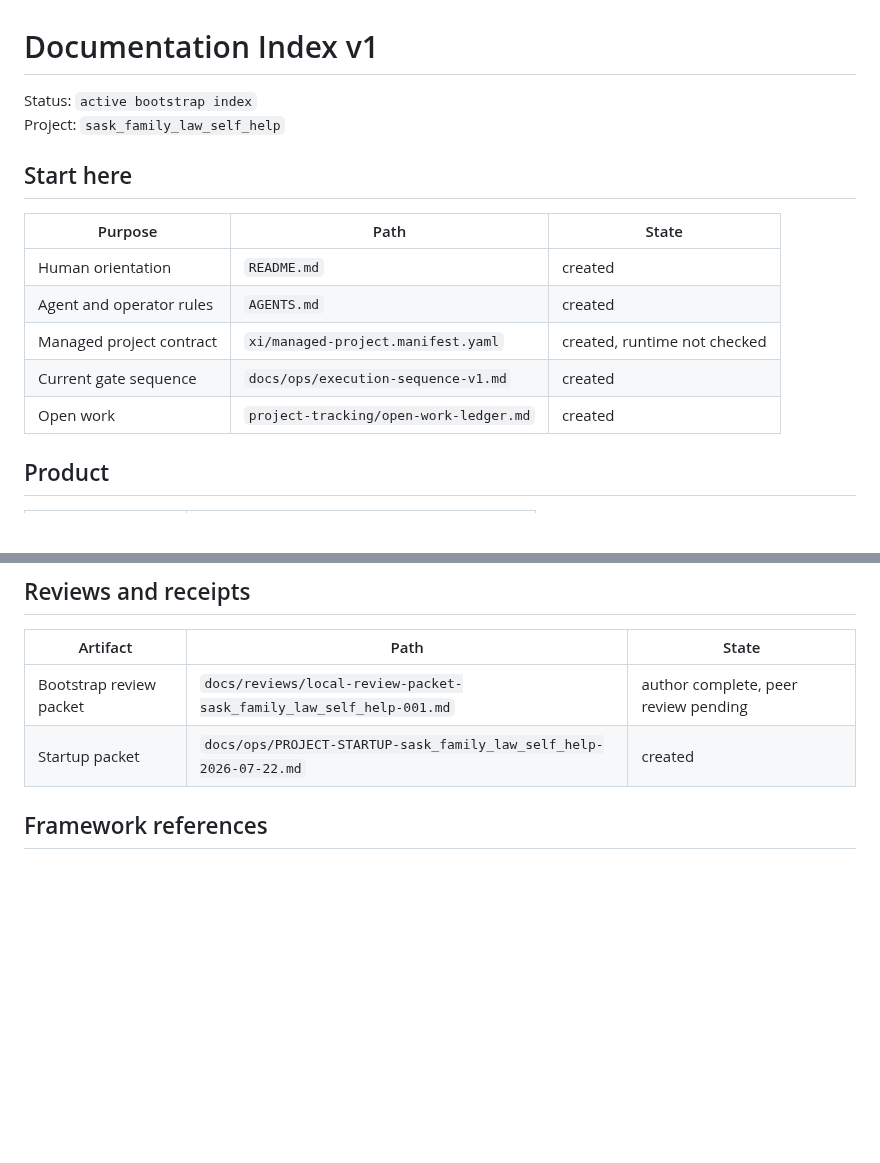
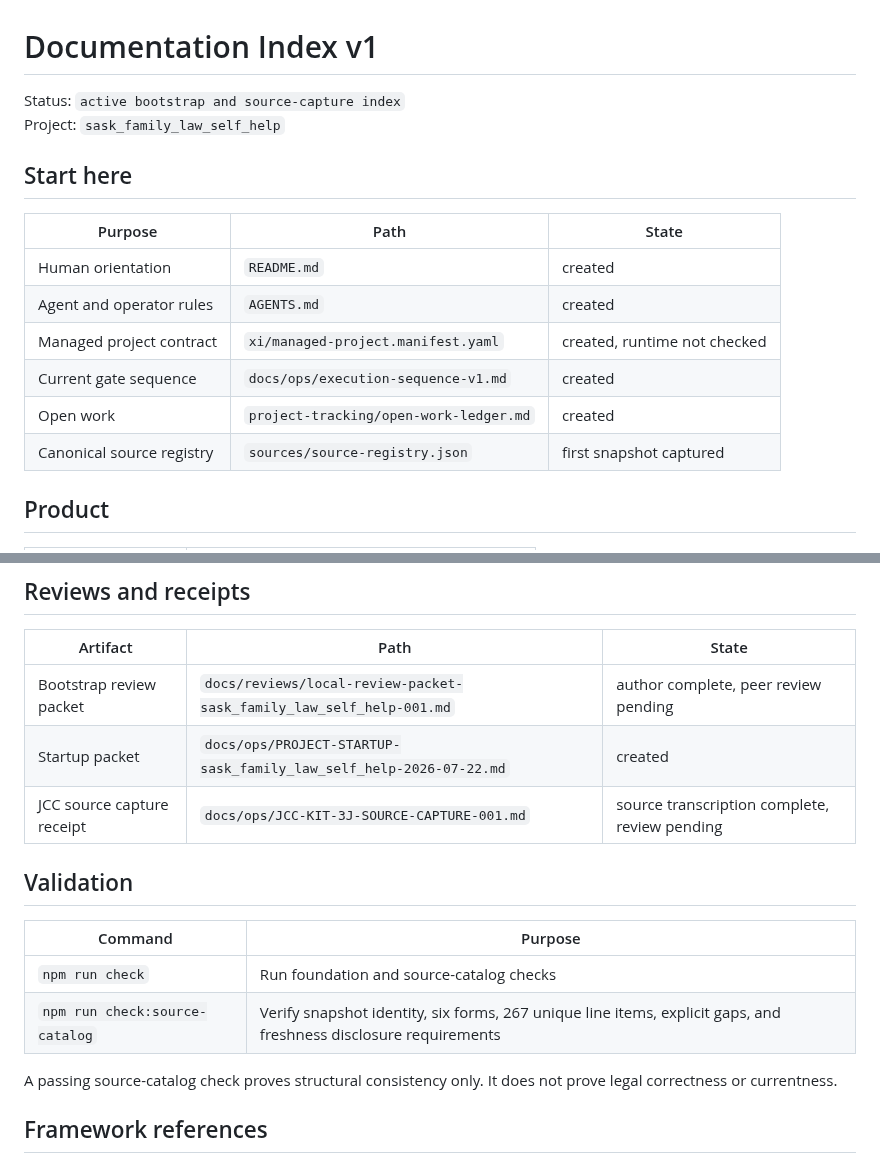
Before and after one commit to Vado42-chris/xi-io-Sask-Family-Law-Self-Help, a Markdown page: docs/INDEX.md, 2 parts joined by grey strips. Rendered like a GitHub page; blank space fills up the shorter version.

```diff
--- a/docs/INDEX.md
+++ b/docs/INDEX.md
@@ -1,6 +1,6 @@
 # Documentation Index v1
 
-Status: `active bootstrap index`
+Status: `active bootstrap and source-capture index`
 Project: `sask_family_law_self_help`
 
 ## Start here
@@ -12,6 +12,7 @@ Project: `sask_family_law_self_help`
 | Managed project contract | `xi/managed-project.manifest.yaml` | created, runtime not checked |
 | Current gate sequence | `docs/ops/execution-sequence-v1.md` | created |
 | Open work | `project-tracking/open-work-ledger.md` | created |
+| Canonical source registry | `sources/source-registry.json` | first snapshot captured |
 
 ## Product
 
@@ -74,6 +98,16 @@ Ledgers are append-only. Corrections require a new entry that identifies the cor
 |---|---|---|
 | Bootstrap review packet | `docs/reviews/local-review-packet-sask_family_law_self_help-001.md` | author complete, peer review pending |
 | Startup packet | `docs/ops/PROJECT-STARTUP-sask_family_law_self_help-2026-07-22.md` | created |
+| JCC source capture receipt | `docs/ops/JCC-KIT-3J-SOURCE-CAPTURE-001.md` | source transcription complete, review pending |
+
+## Validation
+
+| Command | Purpose |
+|---|---|
+| `npm run check` | Run foundation and source-catalog checks |
+| `npm run check:source-catalog` | Verify snapshot identity, six forms, 267 unique line items, explicit gaps, and freshness disclosure requirements |
+
+A passing source-catalog check proves structural consistency only. It does not prove legal correctness or currentness.
 
 ## Framework references
 
```
Also changed, not shown: other parts of docs/INDEX.md (+30 -4 lines).
